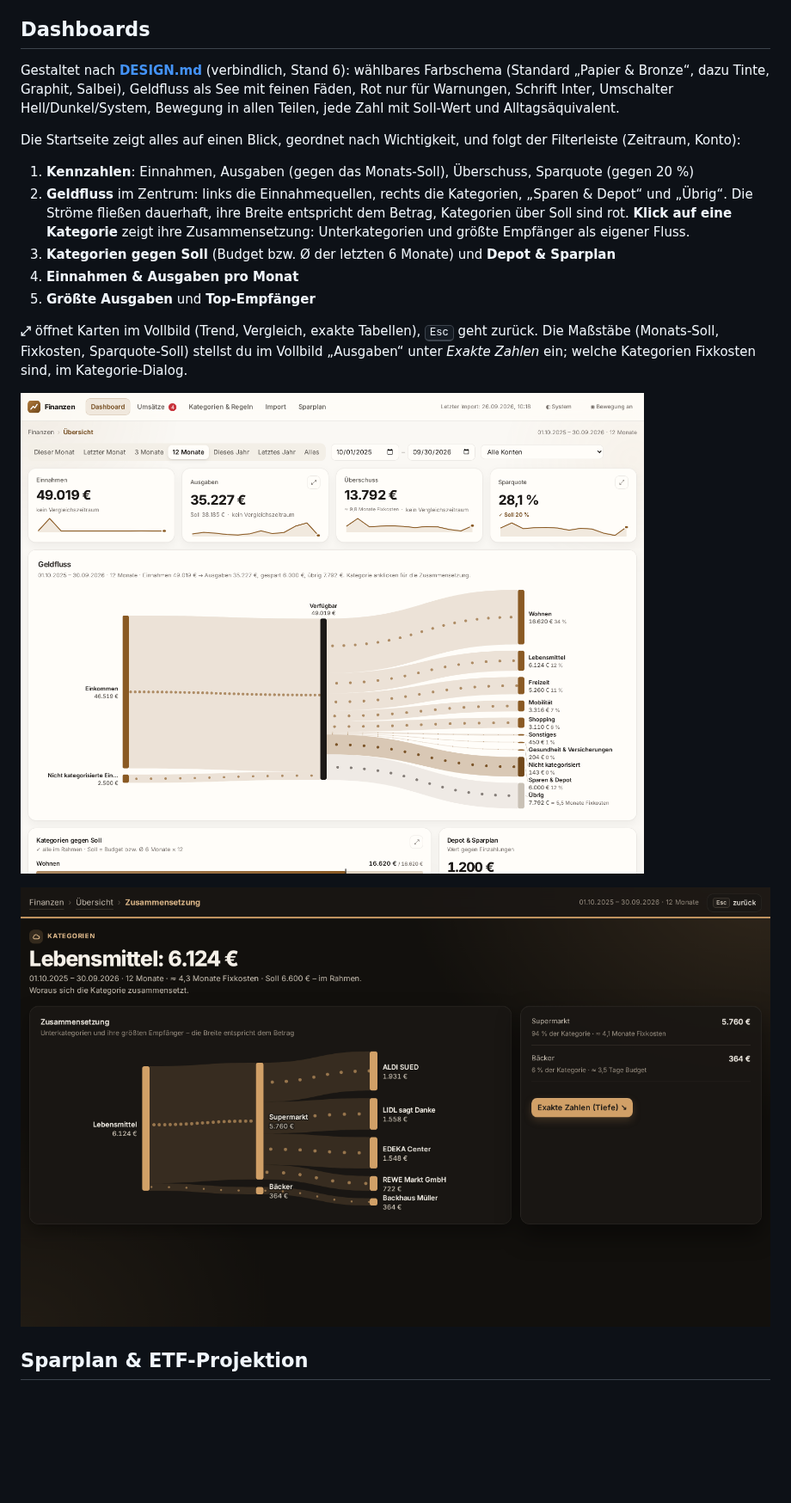
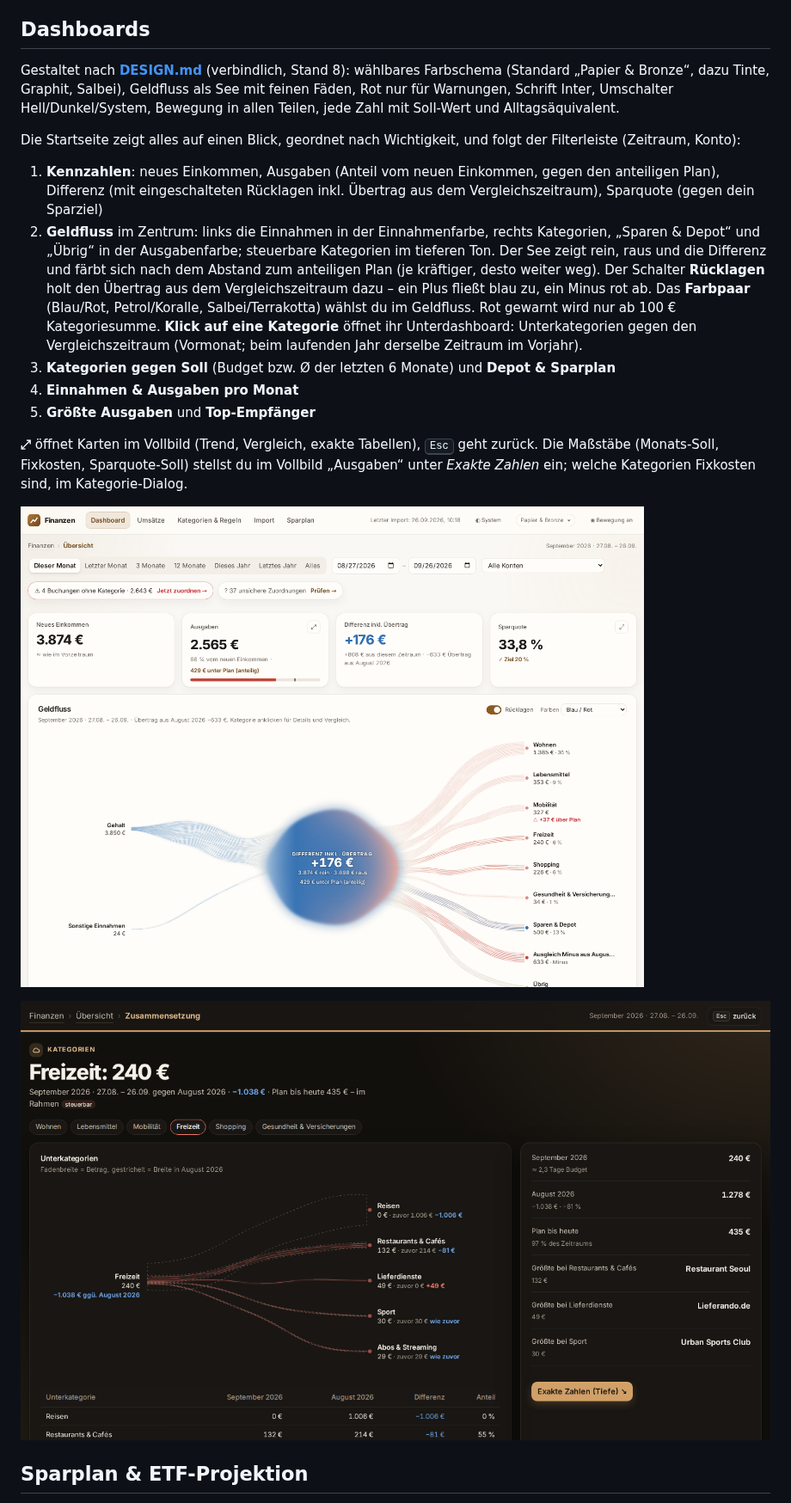
Before and after one commit to davidjost77-blip/whatisthat, a Markdown page: README.md, the part around one of its changes. Shown at 86% size. Rendered like a GitHub page; pictures changed too: docs/dashboard-dunkel.png, docs/dashboard.png; blank space fills up the shorter version.

```diff
--- a/README.md
+++ b/README.md
@@ -152,16 +160,21 @@ Panel: eine Karte nach der anderen, größter Betrag zuerst, gruppiert nach Empf
 
 ## Dashboards
 
-Gestaltet nach **[DESIGN.md](DESIGN.md)** (verbindlich, Stand 6): wählbares Farbschema (Standard „Papier & Bronze“, dazu Tinte, Graphit, Salbei), Geldfluss als See mit feinen Fäden,
+Gestaltet nach **[DESIGN.md](DESIGN.md)** (verbindlich, Stand 8): wählbares Farbschema (Standard „Papier & Bronze“, dazu Tinte, Graphit, Salbei), Geldfluss als See mit feinen Fäden,
 Rot nur für Warnungen, Schrift Inter, Umschalter Hell/Dunkel/System, Bewegung in allen Teilen, jede Zahl mit Soll-Wert
 und Alltagsäquivalent.
 
 Die Startseite zeigt alles auf einen Blick, geordnet nach Wichtigkeit, und folgt der Filterleiste (Zeitraum, Konto):
 
-1. **Kennzahlen**: Einnahmen, Ausgaben (gegen das Monats-Soll), Überschuss, Sparquote (gegen 20 %)
-2. **Geldfluss** im Zentrum: links die Einnahmequellen, rechts die Kategorien, „Sparen & Depot“ und „Übrig“. Die Ströme
-   fließen dauerhaft, ihre Breite entspricht dem Betrag, Kategorien über Soll sind rot. **Klick auf eine Kategorie** zeigt
-   ihre Zusammensetzung: Unterkategorien und größte Empfänger als eigener Fluss.
+1. **Kennzahlen**: neues Einkommen, Ausgaben (Anteil vom neuen Einkommen, gegen den anteiligen Plan), Differenz
+   (mit eingeschalteten Rücklagen inkl. Übertrag aus dem Vergleichszeitraum), Sparquote (gegen dein Sparziel)
+2. **Geldfluss** im Zentrum: links die Einnahmen in der Einnahmenfarbe, rechts Kategorien, „Sparen & Depot“ und
+   „Übrig“ in der Ausgabenfarbe; steuerbare Kategorien im tieferen Ton. Der See zeigt rein, raus und die Differenz und
+   färbt sich nach dem Abstand zum anteiligen Plan (je kräftiger, desto weiter weg). Der Schalter **Rücklagen** holt
+   den Übertrag aus dem Vergleichszeitraum dazu – ein Plus fließt blau zu, ein Minus rot ab. Das **Farbpaar** (Blau/Rot,
+   Petrol/Koralle, Salbei/Terrakotta) wählst du im Geldfluss. Rot gewarnt wird nur ab 100 € Kategoriesumme.
+   **Klick auf eine Kategorie** öffnet ihr Unterdashboard: Unterkategorien gegen den Vergleichszeitraum (Vormonat;
+   beim laufenden Jahr derselbe Zeitraum im Vorjahr).
 3. **Kategorien gegen Soll** (Budget bzw. Ø der letzten 6 Monate) und **Depot & Sparplan**
 4. **Einnahmen & Ausgaben pro Monat**
 5. **Größte Ausgaben** und **Top-Empfänger**
```
Also changed, not shown: other parts of README.md (+8 -0 lines), DESIGN.md (+24 -4 lines), 8 other files.
